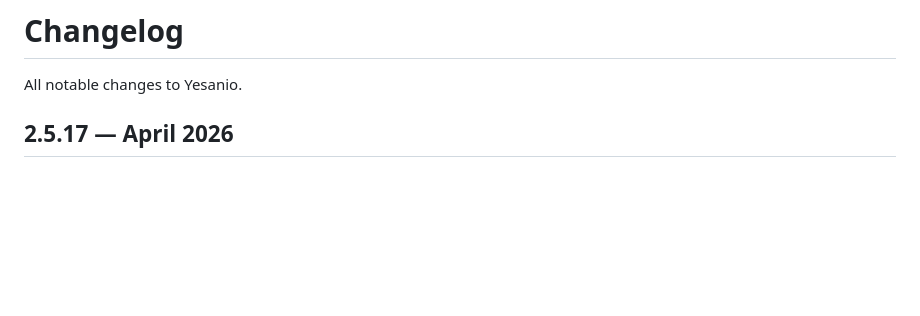
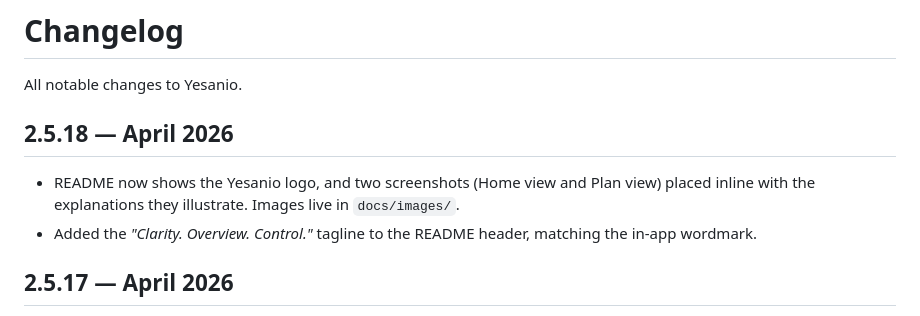
Before and after one commit to jc-universe87/yesanio, a Markdown page: CHANGELOG.md, the part around the change. GitHub-like rendering; blank space fills up the shorter version.

```diff
--- a/CHANGELOG.md
+++ b/CHANGELOG.md
@@ -1,6 +1,10 @@
 # Changelog
 
 All notable changes to Yesanio.
+
+## 2.5.18 — April 2026
+- README now shows the Yesanio logo, and two screenshots (Home view and Plan view) placed inline with the explanations they illustrate. Images live in `docs/images/`.
+- Added the *"Clarity. Overview. Control."* tagline to the README header, matching the in-app wordmark.
 
 ## 2.5.17 — April 2026
 - **Bug fix:** the v2.5.16 hamburger menu broke the fixed-floating header on narrow viewports. The dropdown was positioned `absolute` relative to the header, which forced the header itself to `position: relative` — undoing the global `position: fixed`. Now the dropdown is `position: fixed` and anchored to the viewport directly (54px from top, 8px from right), so the header stays floating at all widths.
```
Also changed, not shown: README.md (+20 -2 lines), docs/images/home.png (added), docs/images/logo.png (added), docs/images/plan.png (added), 2 other files.
